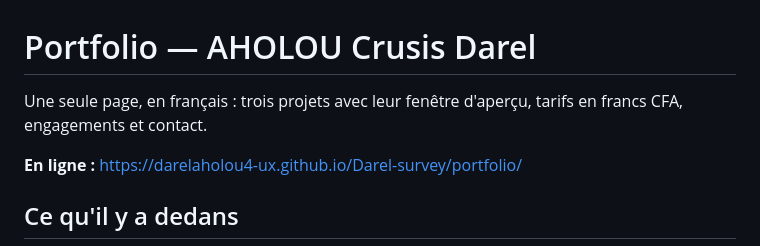
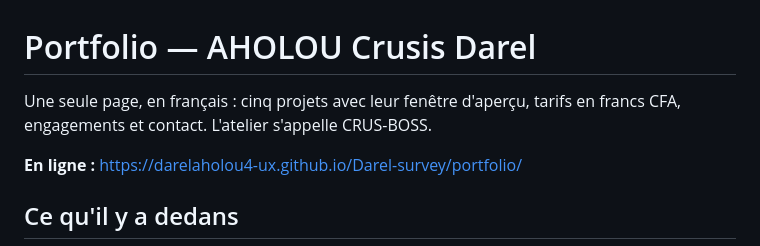
Before and after one commit to darelaholou4-ux/Darel-survey, a Markdown page: portfolio/README.md, the part around the change. Rendered like a GitHub page.

```diff
--- a/portfolio/README.md
+++ b/portfolio/README.md
@@ -1,6 +1,6 @@
 # Portfolio — AHOLOU Crusis Darel
 
-Une seule page, en français : trois projets avec leur fenêtre d'aperçu, tarifs en francs CFA, engagements et contact.
+Une seule page, en français : cinq projets avec leur fenêtre d'aperçu, tarifs en francs CFA, engagements et contact. L'atelier s'appelle CRUS-BOSS.
 
 **En ligne :** <https://darelaholou4-ux.github.io/Darel-survey/portfolio/>
 
```
Also changed, not shown: portfolio/assets/apercu-lien.png, 4 other files.
